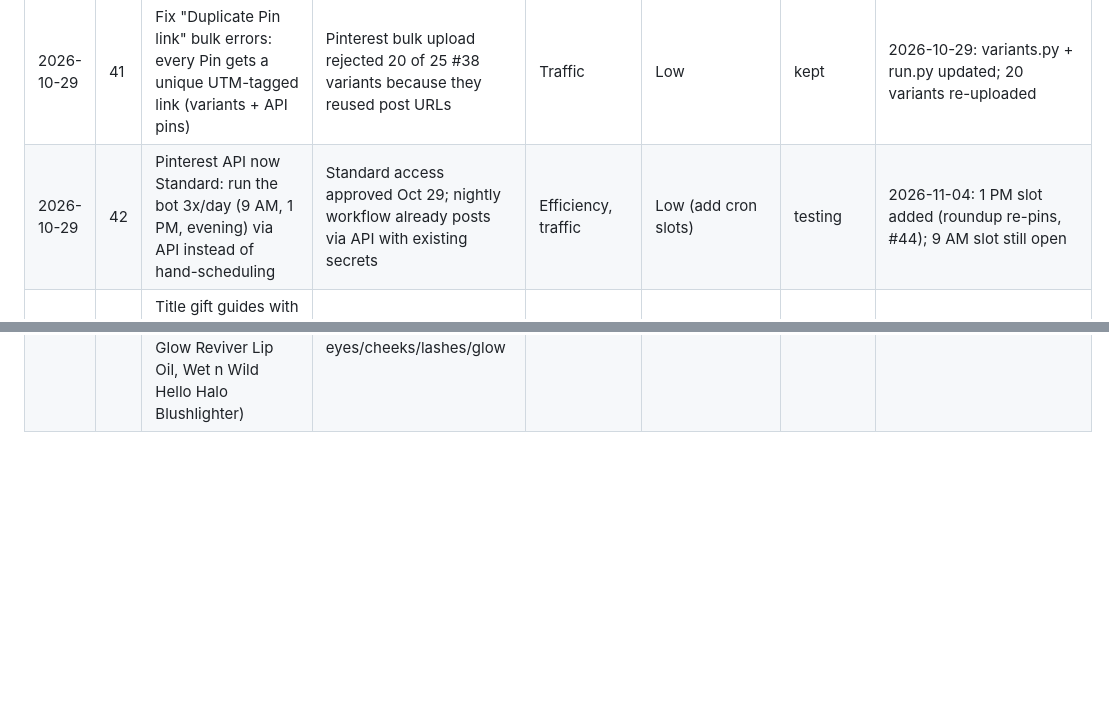
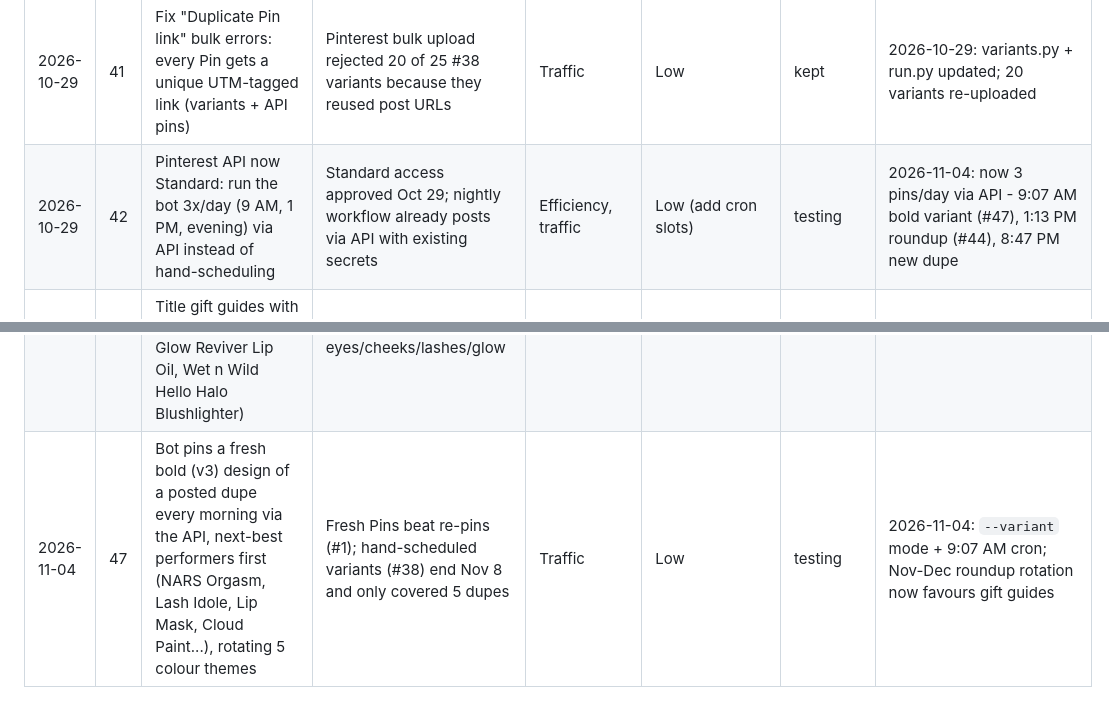
Before and after one commit to BlushLust/blushlust.github.io, a Markdown page: data/ideas.md, 2 parts joined by grey strips. Drawn GitHub-style; blank space fills up the shorter version.

Commit message:
Idea log: #42 now 3 pins/day, #47 bold variant rotation

```diff
--- a/data/ideas.md
+++ b/data/ideas.md
@@ -45,8 +45,9 @@ Status: proposed / approved / testing / kept / dropped
 | 2026-10-28 | 39 | Bold, bright pin design (render_pin_v3: saturated gradient, huge hook, price badge) A/B vs grey/dark designs | "Muted pins get scrolled past"; contrast + readable text at thumbnail size (sociavault.com) | Traffic (CTR) | Low | testing | 2026-10-28: used for the 25 #38 variants; compare impressions/outbound clicks vs older pins after 2 weeks |
 | 2026-10-28 | 40 | Pinterest Save button on hover over blog images (pinit.js), pins link back to the post | More saves from site visitors (simplepinmedia.com) | Traffic | Low | kept | 2026-10-28: live on every page |
 | 2026-10-29 | 41 | Fix "Duplicate Pin link" bulk errors: every Pin gets a unique UTM-tagged link (variants + API pins) | Pinterest bulk upload rejected 20 of 25 #38 variants because they reused post URLs | Traffic | Low | kept | 2026-10-29: variants.py + run.py updated; 20 variants re-uploaded |
-| 2026-10-29 | 42 | Pinterest API now Standard: run the bot 3x/day (9 AM, 1 PM, evening) via API instead of hand-scheduling | Standard access approved Oct 29; nightly workflow already posts via API with existing secrets | Efficiency, traffic | Low (add cron slots) | testing | 2026-11-04: 1 PM slot added (roundup re-pins, #44); 9 AM slot still open |
+| 2026-10-29 | 42 | Pinterest API now Standard: run the bot 3x/day (9 AM, 1 PM, evening) via API instead of hand-scheduling | Standard access approved Oct 29; nightly workflow already posts via API with existing secrets | Efficiency, traffic | Low (add cron slots) | testing | 2026-11-04: now 3 pins/day via API - 9:07 AM bold variant (#47), 1:13 PM roundup (#44), 8:47 PM new dupe |
 | 2026-10-29 | 43 | Title gift guides with Holiday Edit-style persona + price phrasing ("gifts for her under $15", "stocking stuffers for teens") | Pinterest's Holiday Edit groups shoppable gift guides by persona and price (newsroom.pinterest.com) | Traffic | Low | testing | 2026-11-04: Secret Santa under $10 + Gifts for the Blush Lover follow this (#45) |
 | 2026-11-04 | 44 | Bot re-pins one roundup / gift guide per day via the API (new midday run, ~1:13 pm Toronto), rotating least-recently-pinned first | Roundups are the top Pins by far (6 Viral Makeup Dupes: 46 of 227 impressions/30d); still 0 outbound clicks | Traffic | Low | testing | 2026-11-04: `--roundup` mode + second cron in daily-pin.yml; gift guides go to the gift board |
 | 2026-11-04 | 45 | 3 new holiday roundups: Secret Santa under $10, Holiday Party Glam, Gifts for the Blush Lover (under $20) | Holiday gift season; roundups outperform single-dupe Pins | Traffic, money | Low | testing | 2026-11-04: live; validator enforces $10 / $20 caps |
 | 2026-11-04 | 46 | Refill queue: 6 new verified dupes (Wet n Wild Always Naked, e.l.f. Putty Blush, e.l.f. Fine As Fleck glitter, L'Oreal Lash Paradise, e.l.f. Glow Reviver Lip Oil, Wet n Wild Hello Halo Blushlighter) | Queue was down to 4; shifts mix away from Complexion (38 of 86) toward eyes/cheeks/lashes/glow | Traffic | Low | kept | 2026-11-04: all ASINs checked in stock on amazon.ca; queue now 10 |
+| 2026-11-04 | 47 | Bot pins a fresh bold (v3) design of a posted dupe every morning via the API, next-best performers first (NARS Orgasm, Lash Idole, Lip Mask, Cloud Paint...), rotating 5 colour themes | Fresh Pins beat re-pins (#1); hand-scheduled variants (#38) end Nov 8 and only covered 5 dupes | Traffic | Low | testing | 2026-11-04: `--variant` mode + 9:07 AM cron; Nov-Dec roundup rotation now favours gift guides |
```
